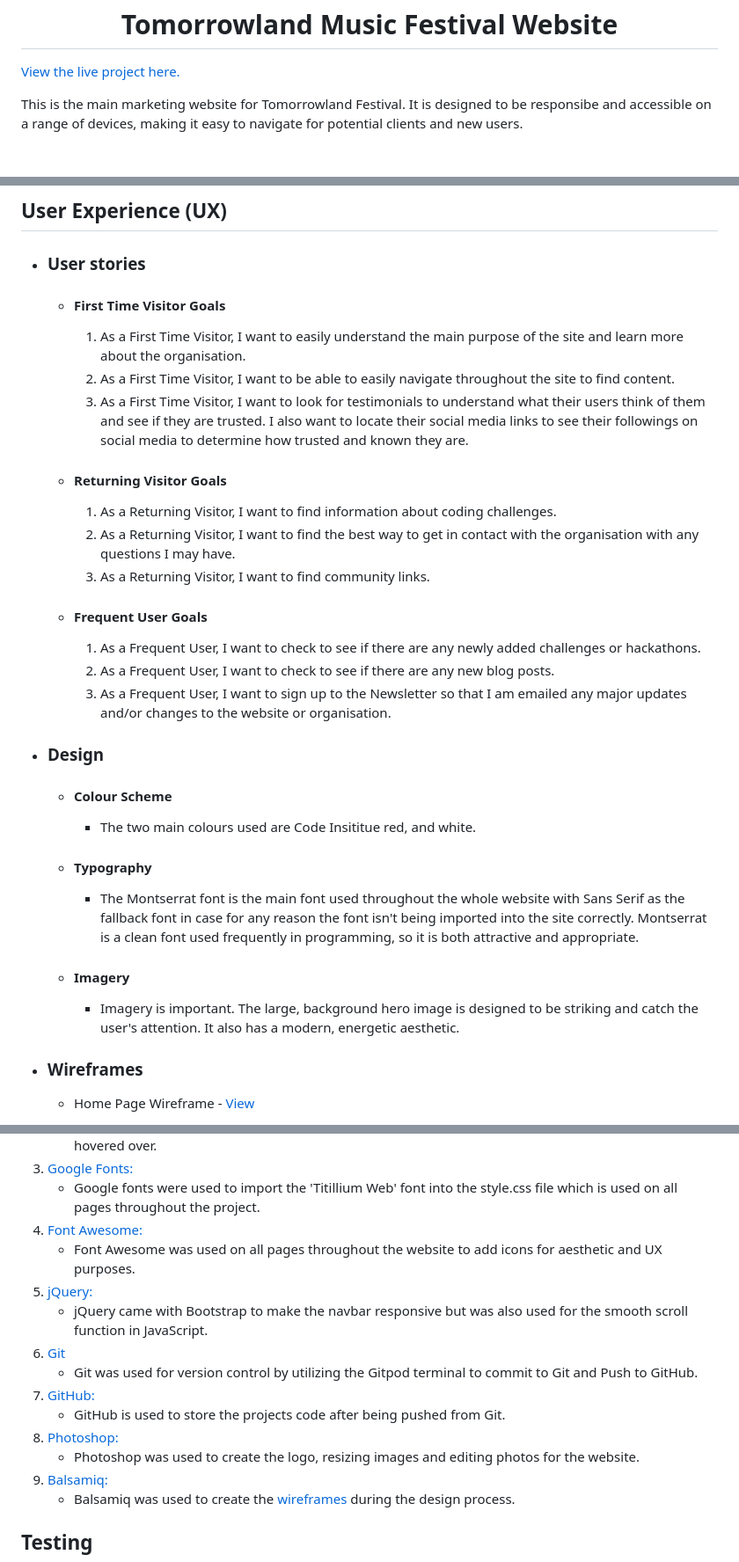
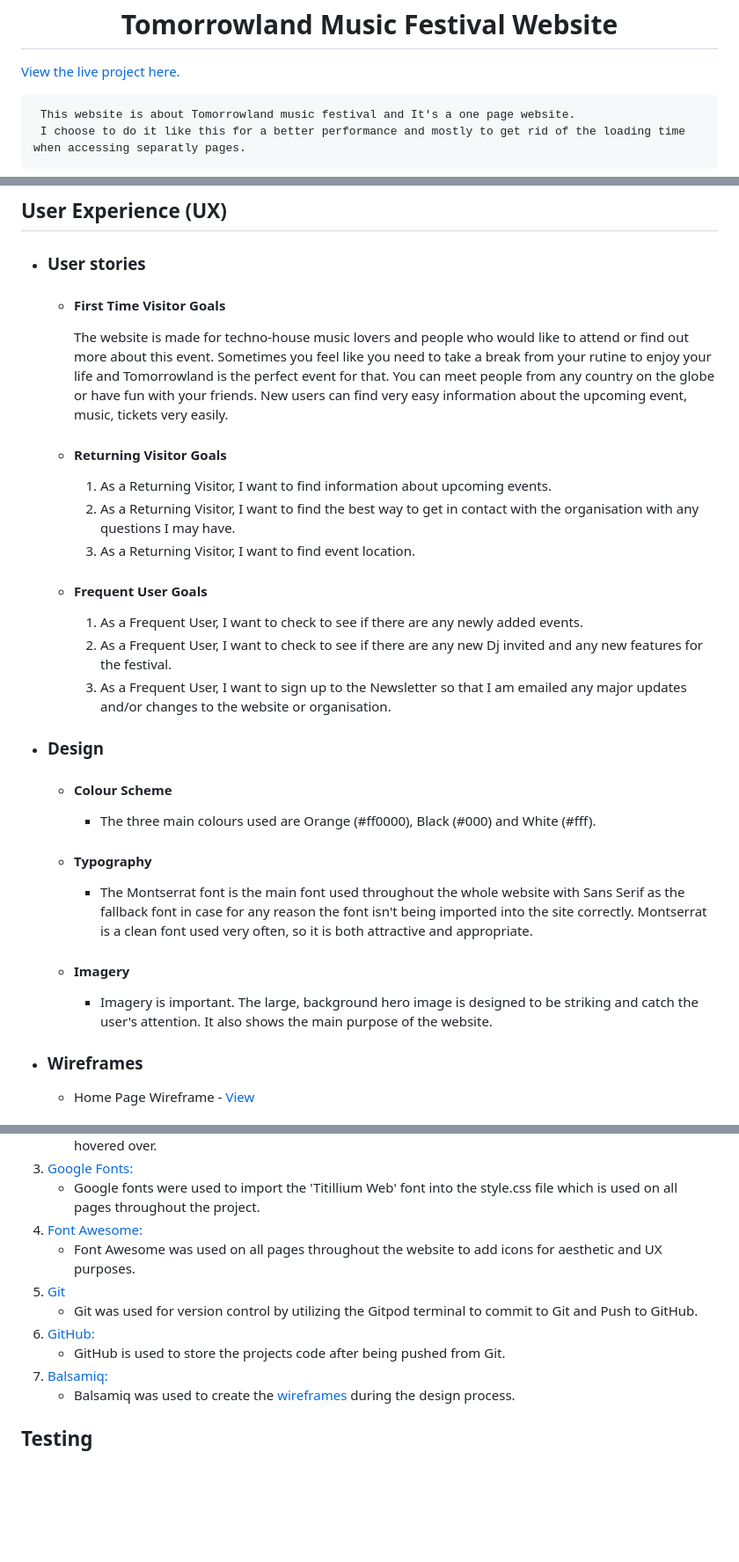
Before and after one commit to Razvansy/1st-maelstone-project, a Markdown page: README.md, 3 parts joined by grey strips. Shown: that part at 88% size. Rendered like a GitHub page; blank space fills up the shorter version.

```diff
--- a/README.md
+++ b/README.md
@@ -2,5 +2,6 @@
 
 [View the live project here.](https://razvansy.github.io/1st-maelstone-project/)
 
-This is the main marketing website for Tomorrowland Festival. It is designed to be responsibe and accessible on a range of devices, making it easy to navigate for potential clients and new users.
+     This website is about Tomorrowland music festival and It's a one page website.
+     I choose to do it like this for a better performance and mostly to get rid of the loading time when accessing separatly pages.
 
@@ -12,28 +13,29 @@ This is the main marketing website for Tomorrowland Festival. It is designed to
 
     -   #### First Time Visitor Goals
 
-        1. As a First Time Visitor, I want to easily understand the main purpose of the site and learn more about the organisation.
-        2. As a First Time Visitor, I want to be able to easily navigate throughout the site to find content.
-        3. As a First Time Visitor, I want to look for testimonials to understand what their users think of them and see if they are trusted. I also want to locate their social media links to see their followings on social media to determine how trusted and known they are.
+        The website is made for techno-house music lovers and people who would like to attend or find out more about this event.
+Sometimes you feel like you need to take a break from your rutine to enjoy your life and Tomorrowland is the perfect event for that. You can meet people from any country on the globe
+or have fun with your friends.
+        New users can find very easy information about the upcoming event, music, tickets very easily.
 
     -   #### Returning Visitor Goals
 
-        1. As a Returning Visitor, I want to find information about coding challenges.
+        1. As a Returning Visitor, I want to find information about upcoming events.
         2. As a Returning Visitor, I want to find the best way to get in contact with the organisation with any questions I may have.
-        3. As a Returning Visitor, I want to find community links.
+        3. As a Returning Visitor, I want to find event location.
 
     -   #### Frequent User Goals
-        1. As a Frequent User, I want to check to see if there are any newly added challenges or hackathons.
-        2. As a Frequent User, I want to check to see if there are any new blog posts.
+        1. As a Frequent User, I want to check to see if there are any newly added events.
+        2. As a Frequent User, I want to check to see if there are any new Dj invited and any new features for the festival.
         3. As a Frequent User, I want to sign up to the Newsletter so that I am emailed any major updates and/or changes to the website or organisation.
 
 -   ### Design
     -   #### Colour Scheme
-        -   The two main colours used are Code Insititue red, and white.
+        -   The three main colours used are Orange (#ff0000), Black (#000) and White (#fff).
     -   #### Typography
-        -   The Montserrat font is the main font used throughout the whole website with Sans Serif as the fallback font in case for any reason the font isn't being imported into the site correctly. Montserrat is a clean font used frequently in programming, so it is both attractive and appropriate.
+        -   The Montserrat font is the main font used throughout the whole website with Sans Serif as the fallback font in case for any reason the font isn't being imported into the site correctly. Montserrat is a clean font used very often, so it is both attractive and appropriate.
     -   #### Imagery
-        -   Imagery is important. The large, background hero image is designed to be striking and catch the user's attention. It also has a modern, energetic aesthetic.
+        -   Imagery is important. The large, background hero image is designed to be striking and catch the user's attention. It also shows the main purpose of the website.
 
 *   ### Wireframes
 
@@ -66,14 +68,10 @@ This is the main marketing website for Tomorrowland Festival. It is designed to
     - Google fonts were used to import the 'Titillium Web' font into the style.css file which is used on all pages throughout the project.
 1. [Font Awesome:](https://fontawesome.com/)
     - Font Awesome was used on all pages throughout the website to add icons for aesthetic and UX purposes.
-1. [jQuery:](https://jquery.com/)
-    - jQuery came with Bootstrap to make the navbar responsive but was also used for the smooth scroll function in JavaScript.
 1. [Git](https://git-scm.com/)
     - Git was used for version control by utilizing the Gitpod terminal to commit to Git and Push to GitHub.
 1. [GitHub:](https://github.com/)
     - GitHub is used to store the projects code after being pushed from Git.
-1. [Photoshop:](https://www.adobe.com/ie/products/photoshop.html)
-    - Photoshop was used to create the logo, resizing images and editing photos for the website.
 1. [Balsamiq:](https://balsamiq.com/)
     - Balsamiq was used to create the [wireframes](https://github.com/) during the design process.
 
```
Also changed, not shown: other parts of README.md (+1 -1 lines), images/davidguetta.jpg (deleted), images/mockup.jpg (deleted), images/mockup3.jpg (added), 1 other file.
